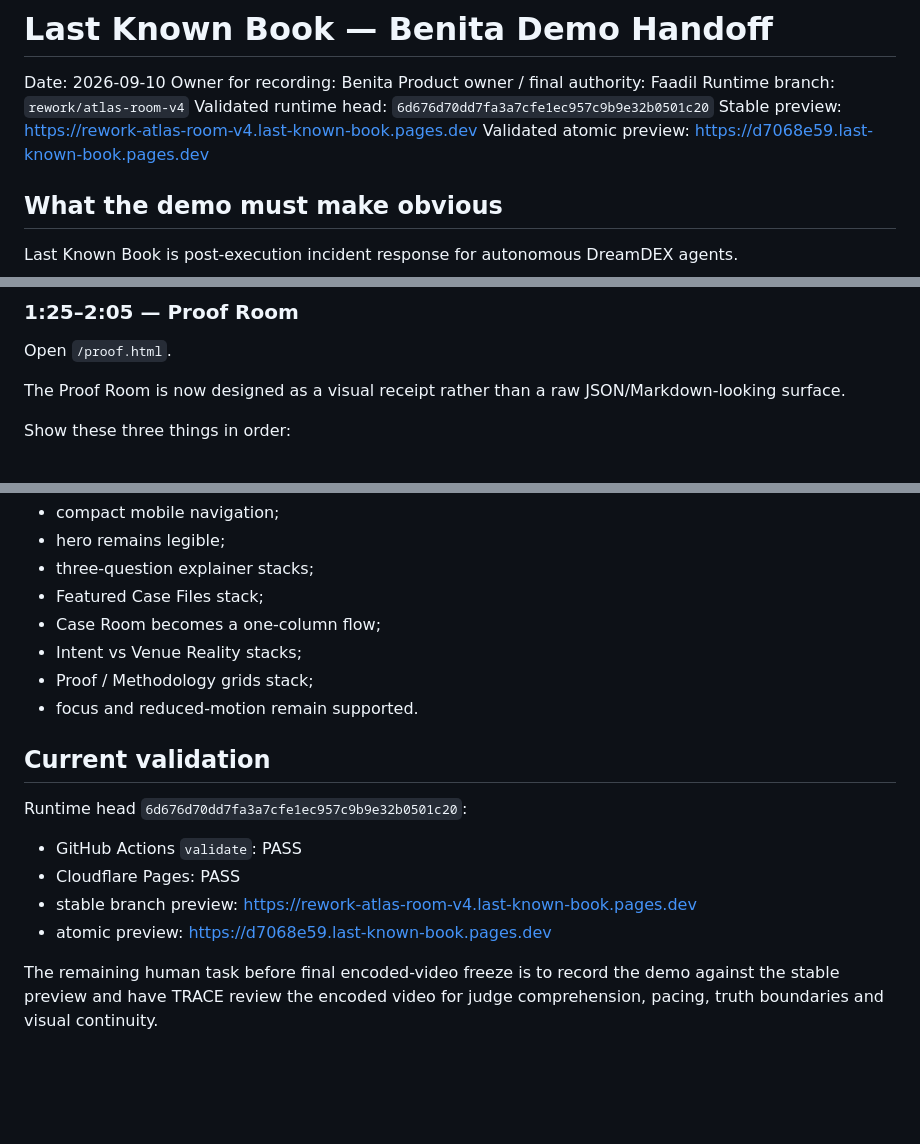
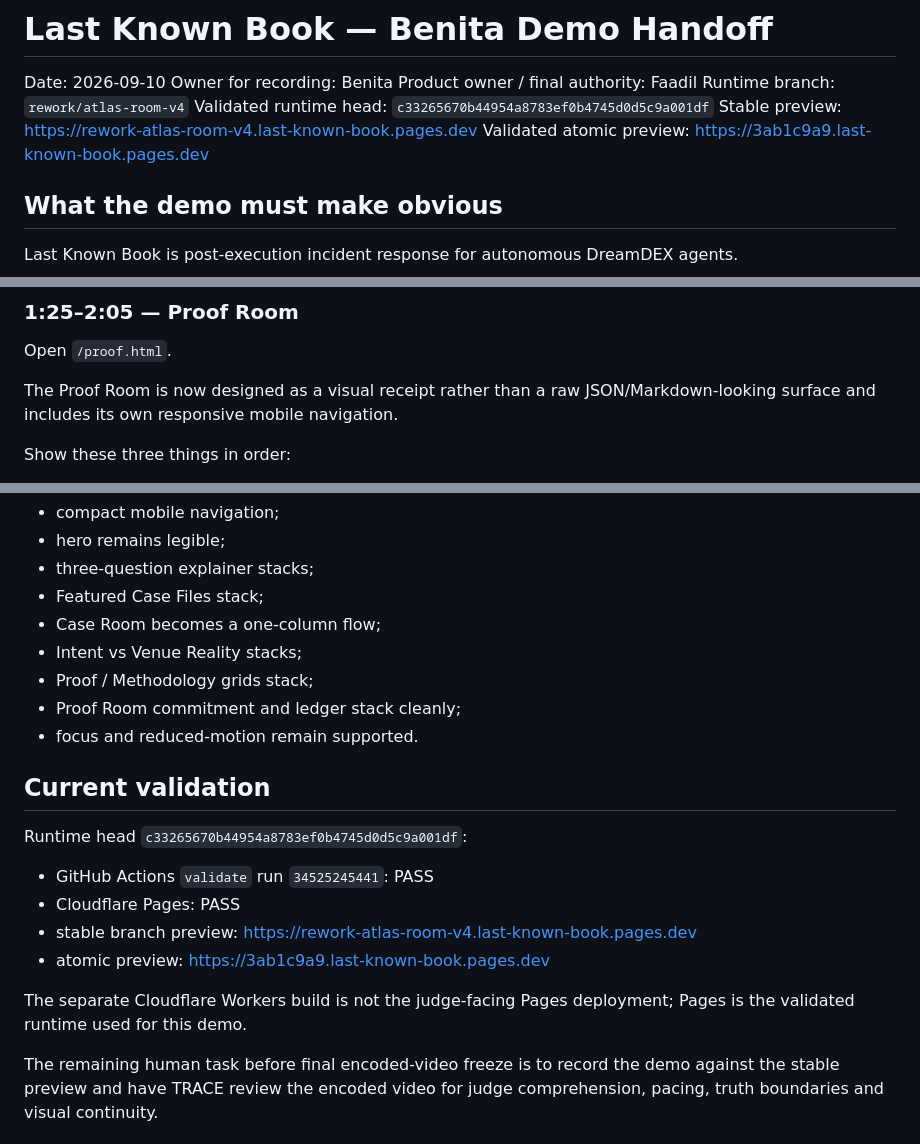
Before and after one commit to Faadil1/Last-Known-Book, a Markdown page: docs/HANDOFF-BENITA-DEMO-2026-09-10.md, 3 parts joined by grey strips. GitHub-like rendering; blank space fills up the shorter version.

Commit message:
Refresh Benita handoff to final validated runtime

```diff
--- a/docs/HANDOFF-BENITA-DEMO-2026-09-10.md
+++ b/docs/HANDOFF-BENITA-DEMO-2026-09-10.md
@@ -4,9 +4,9 @@ Date: 2026-09-10
 Owner for recording: Benita
 Product owner / final authority: Faadil
 Runtime branch: `rework/atlas-room-v4`
-Validated runtime head: `6d676d70dd7fa3a7cfe1ec957c9b9e32b0501c20`
+Validated runtime head: `c33265670b44954a8783ef0b4745d0d5c9a001df`
 Stable preview: https://rework-atlas-room-v4.last-known-book.pages.dev
-Validated atomic preview: https://d7068e59.last-known-book.pages.dev
+Validated atomic preview: https://3ab1c9a9.last-known-book.pages.dev
 
 ## What the demo must make obvious
 
@@ -59,7 +59,7 @@ The line to land is:
 ### 1:25–2:05 — Proof Room
 Open `/proof.html`.
 
-The Proof Room is now designed as a visual receipt rather than a raw JSON/Markdown-looking surface.
+The Proof Room is now designed as a visual receipt rather than a raw JSON/Markdown-looking surface and includes its own responsive mobile navigation.
 
 Show these three things in order:
 
@@ -103,15 +103,18 @@ Protected responsive expectations:
 - Case Room becomes a one-column flow;
 - Intent vs Venue Reality stacks;
 - Proof / Methodology grids stack;
+- Proof Room commitment and ledger stack cleanly;
 - focus and reduced-motion remain supported.
 
 ## Current validation
 
-Runtime head `6d676d70dd7fa3a7cfe1ec957c9b9e32b0501c20`:
+Runtime head `c33265670b44954a8783ef0b4745d0d5c9a001df`:
 
-- GitHub Actions `validate`: PASS
+- GitHub Actions `validate` run `34525245441`: PASS
 - Cloudflare Pages: PASS
 - stable branch preview: https://rework-atlas-room-v4.last-known-book.pages.dev
-- atomic preview: https://d7068e59.last-known-book.pages.dev
+- atomic preview: https://3ab1c9a9.last-known-book.pages.dev
+
+The separate Cloudflare Workers build is not the judge-facing Pages deployment; Pages is the validated runtime used for this demo.
 
 The remaining human task before final encoded-video freeze is to record the demo against the stable preview and have TRACE review the encoded video for judge comprehension, pacing, truth boundaries and visual continuity.
```
